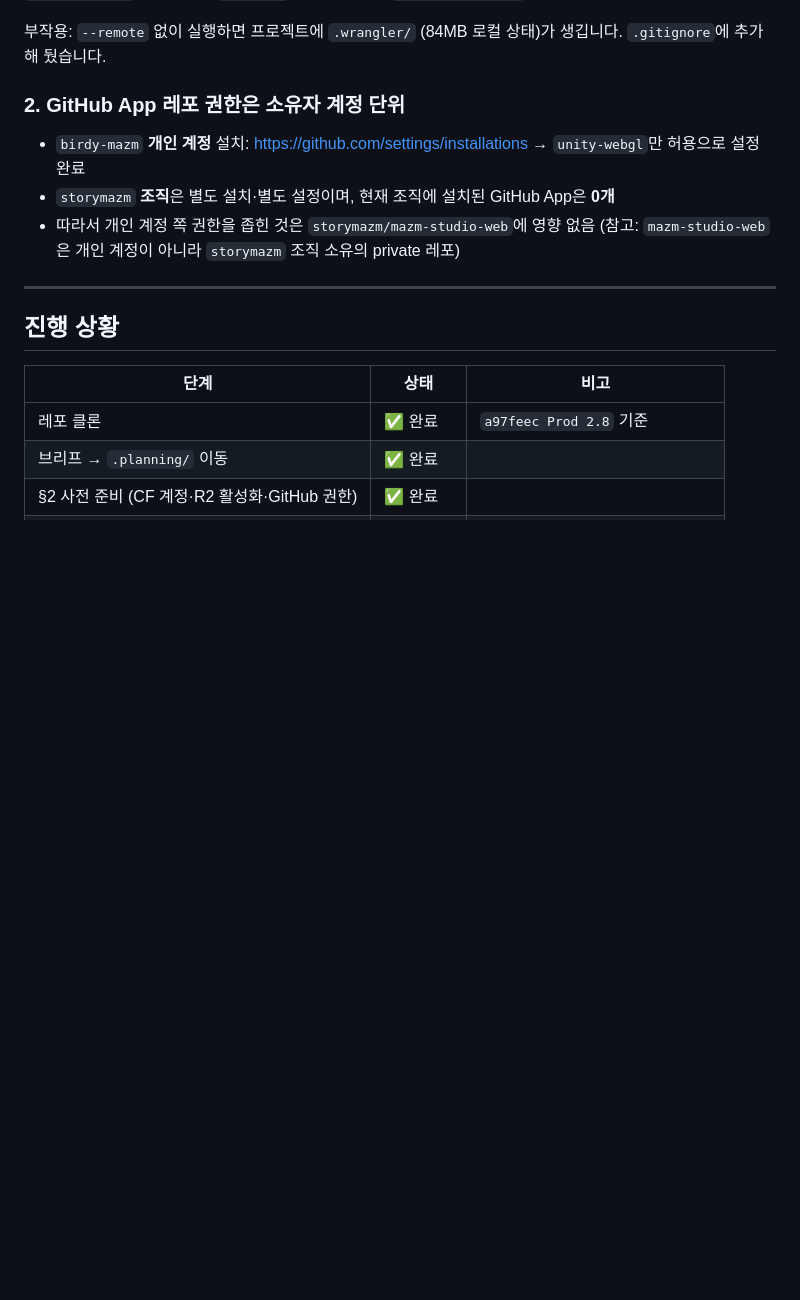
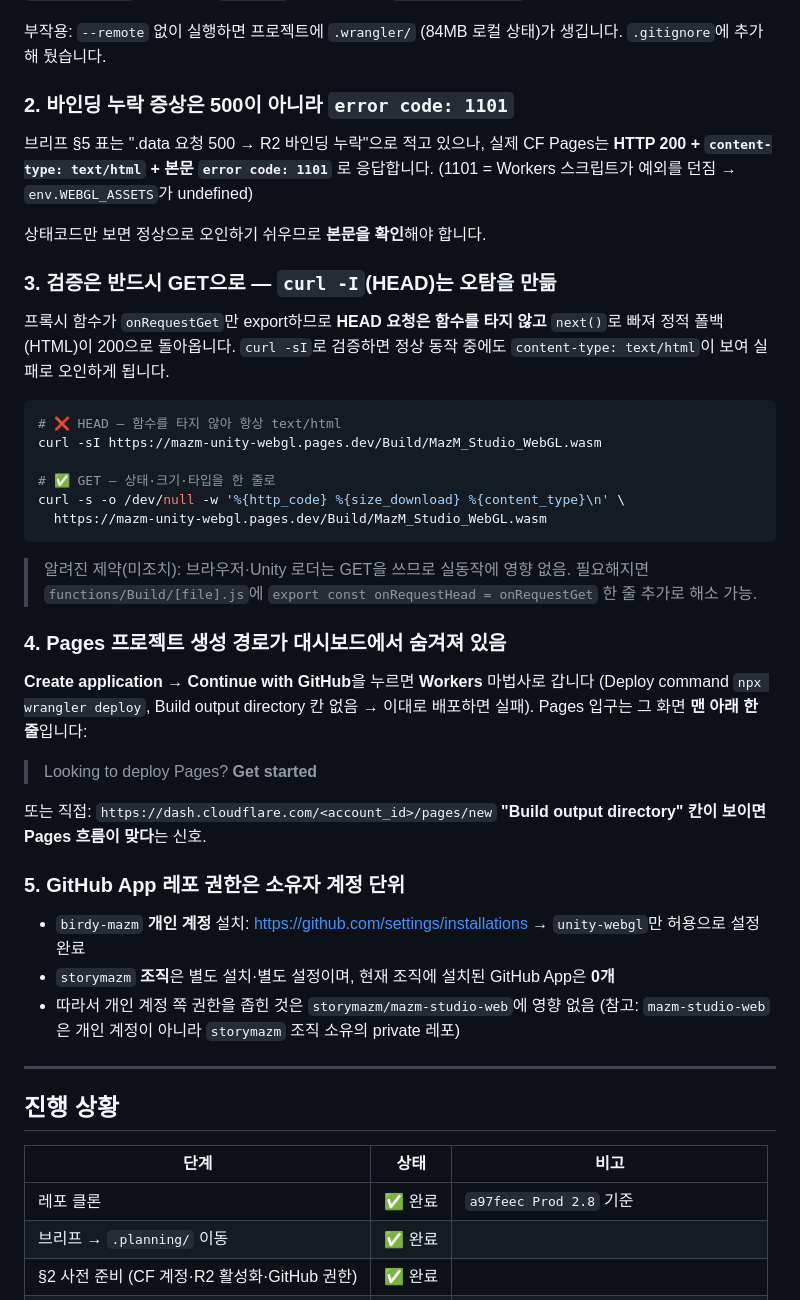
Before and after one commit to birdy-mazm/unity-webgl, a Markdown page: .planning/cf-migration.md, the part around one of its changes. Drawn GitHub-style; blank space fills up the shorter version.

````diff
--- a/.planning/cf-migration.md
+++ b/.planning/cf-migration.md
@@ -50,7 +53,44 @@ npx wrangler r2 object put webgl-assets/MazM_Studio_WebGL.data --file docs/Build
 
 부작용: `--remote` 없이 실행하면 프로젝트에 `.wrangler/` (84MB 로컬 상태)가 생깁니다. `.gitignore`에 추가해 뒀습니다.
 
-### 2. GitHub App 레포 권한은 소유자 계정 단위
+### 2. 바인딩 누락 증상은 500이 아니라 `error code: 1101`
+
+브리프 §5 표는 ".data 요청 500 → R2 바인딩 누락"으로 적고 있으나, 실제 CF Pages는
+**HTTP 200 + `content-type: text/html` + 본문 `error code: 1101`** 로 응답합니다.
+(1101 = Workers 스크립트가 예외를 던짐 → `env.WEBGL_ASSETS`가 undefined)
+
+상태코드만 보면 정상으로 오인하기 쉬우므로 **본문을 확인**해야 합니다.
+
+### 3. 검증은 반드시 GET으로 — `curl -I`(HEAD)는 오탐을 만듦
+
+프록시 함수가 `onRequestGet`만 export하므로 **HEAD 요청은 함수를 타지 않고** `next()`로 빠져
+정적 폴백(HTML)이 200으로 돌아옵니다. `curl -sI`로 검증하면 정상 동작 중에도
+`content-type: text/html`이 보여 실패로 오인하게 됩니다.
+
+```bash
+# ❌ HEAD — 함수를 타지 않아 항상 text/html
+curl -sI https://mazm-unity-webgl.pages.dev/Build/MazM_Studio_WebGL.wasm
+
+# ✅ GET — 상태·크기·타입을 한 줄로
+curl -s -o /dev/null -w '%{http_code} %{size_download} %{content_type}\n' \
+  https://mazm-unity-webgl.pages.dev/Build/MazM_Studio_WebGL.wasm
+```
+
+> 알려진 제약(미조치): 브라우저·Unity 로더는 GET을 쓰므로 실동작에 영향 없음.
+> 필요해지면 `functions/Build/[file].js`에 `export const onRequestHead = onRequestGet` 한 줄 추가로 해소 가능.
+
+### 4. Pages 프로젝트 생성 경로가 대시보드에서 숨겨져 있음
+
+**Create application → Continue with GitHub**을 누르면 **Workers** 마법사로 갑니다
+(Deploy command `npx wrangler deploy`, Build output directory 칸 없음 → 이대로 배포하면 실패).
+Pages 입구는 그 화면 **맨 아래 한 줄**입니다:
+
+> Looking to deploy Pages? **Get started**
+
+또는 직접: `https://dash.cloudflare.com/<account_id>/pages/new`
+**"Build output directory" 칸이 보이면 Pages 흐름이 맞다**는 신호.
+
+### 5. GitHub App 레포 권한은 소유자 계정 단위
 
 - `birdy-mazm` **개인 계정** 설치: https://github.com/settings/installations → `unity-webgl`만 허용으로 설정 완료
 - `storymazm` **조직**은 별도 설치·별도 설정이며, 현재 조직에 설치된 GitHub App은 **0개**
````
Also changed, not shown: other parts of .planning/cf-migration.md (+24 -6 lines).
